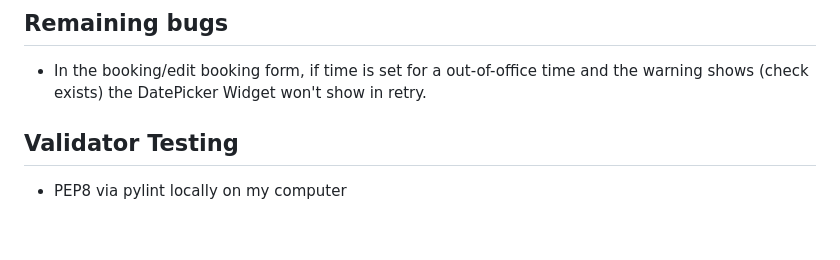
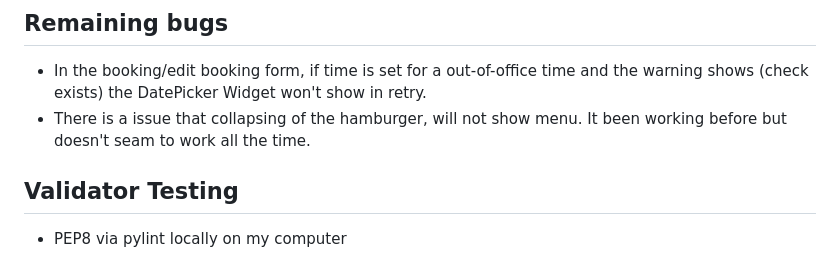
Before and after one commit to MFLind/Swedish_Home-Style_Cooking, a Markdown page: README.md, the part around the change. Drawn GitHub-style; blank space fills up the shorter version.

```diff
--- a/README.md
+++ b/README.md
@@ -76,6 +76,7 @@ The development was done iterative and testing and finding bugs occure during th
 
 ## Remaining bugs
 - In the booking/edit booking form, if time is set for a out-of-office time and the warning shows (check exists) the DatePicker Widget won't show in retry.
+- There is a issue that collapsing of the hamburger, will not show menu. It been working before but doesn't seam to work all the time.
 
 ## Validator Testing
 - PEP8 via pylint locally on my computer
```
